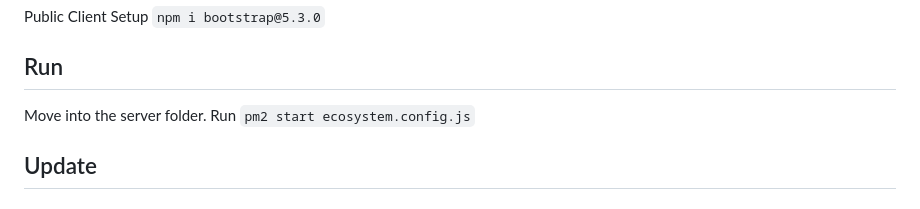
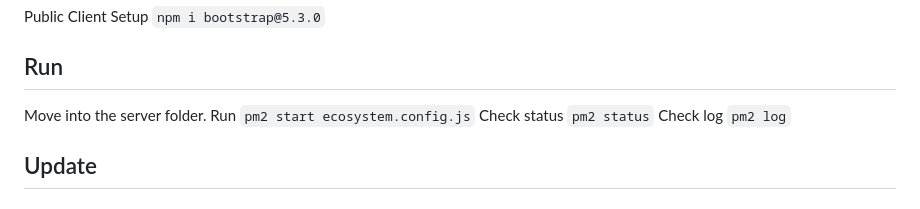
Before and after one commit to bh679/JudgeGPT, a Markdown page: README.md, the part around the change. Drawn GitHub-style.

```diff
--- a/README.md
+++ b/README.md
@@ -41,7 +41,8 @@ Public Client Setup
 ## Run
 Move into the server folder.
 Run ``pm2 start ecosystem.config.js``
-
+Check status ``pm2 status``
+Check log ``pm2 log``
 
 ## Update
 
```
